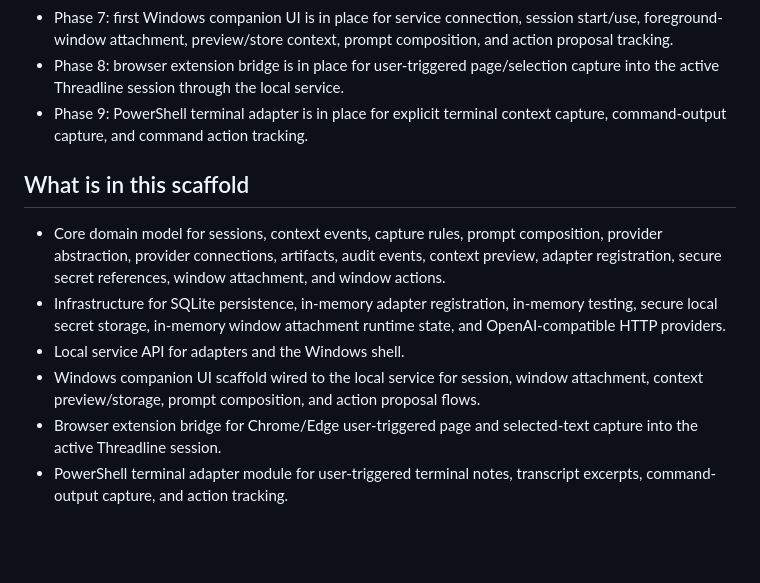
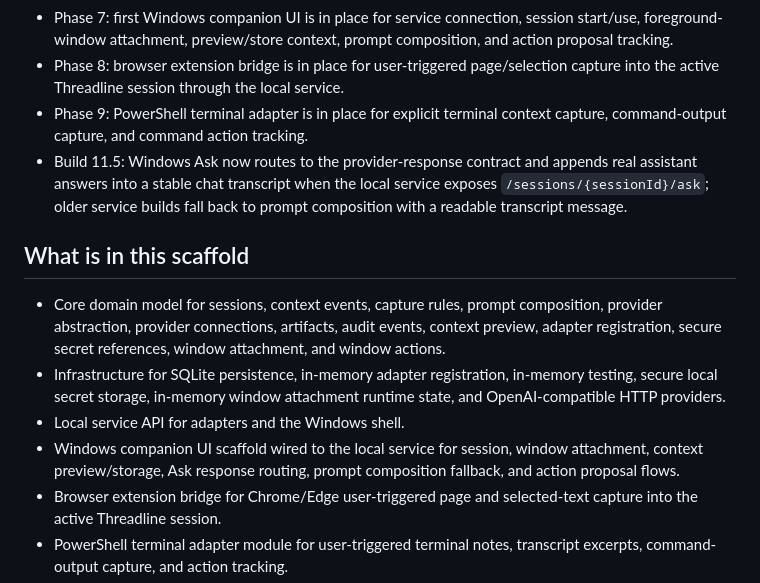
Before and after one commit to grumpystrongman/ThreadlineAI, a Markdown page: README.md, the part around the change. GitHub-like rendering; blank space fills up the shorter version.

Commit message:
Build 11.5: update project status

```diff
--- a/README.md
+++ b/README.md
@@ -17,13 +17,14 @@ ThreadlineAI is in early alpha engineering.
 - Phase 7: first Windows companion UI is in place for service connection, session start/use, foreground-window attachment, preview/store context, prompt composition, and action proposal tracking.
 - Phase 8: browser extension bridge is in place for user-triggered page/selection capture into the active Threadline session through the local service.
 - Phase 9: PowerShell terminal adapter is in place for explicit terminal context capture, command-output capture, and command action tracking.
+- Build 11.5: Windows Ask now routes to the provider-response contract and appends real assistant answers into a stable chat transcript when the local service exposes `/sessions/{sessionId}/ask`; older service builds fall back to prompt composition with a readable transcript message.
 
 ## What is in this scaffold
 
 - Core domain model for sessions, context events, capture rules, prompt composition, provider abstraction, provider connections, artifacts, audit events, context preview, adapter registration, secure secret references, window attachment, and window actions.
 - Infrastructure for SQLite persistence, in-memory adapter registration, in-memory testing, secure local secret storage, in-memory window attachment runtime state, and OpenAI-compatible HTTP providers.
 - Local service API for adapters and the Windows shell.
-- Windows companion UI scaffold wired to the local service for session, window attachment, context preview/storage, prompt composition, and action proposal flows.
+- Windows companion UI scaffold wired to the local service for session, window attachment, context preview/storage, Ask response routing, prompt composition fallback, and action proposal flows.
 - Browser extension bridge for Chrome/Edge user-triggered page and selected-text capture into the active Threadline session.
 - PowerShell terminal adapter module for user-triggered terminal notes, transcript excerpts, command-output capture, and action tracking.
 - Privacy/security design notes and implementation roadmap.
```
